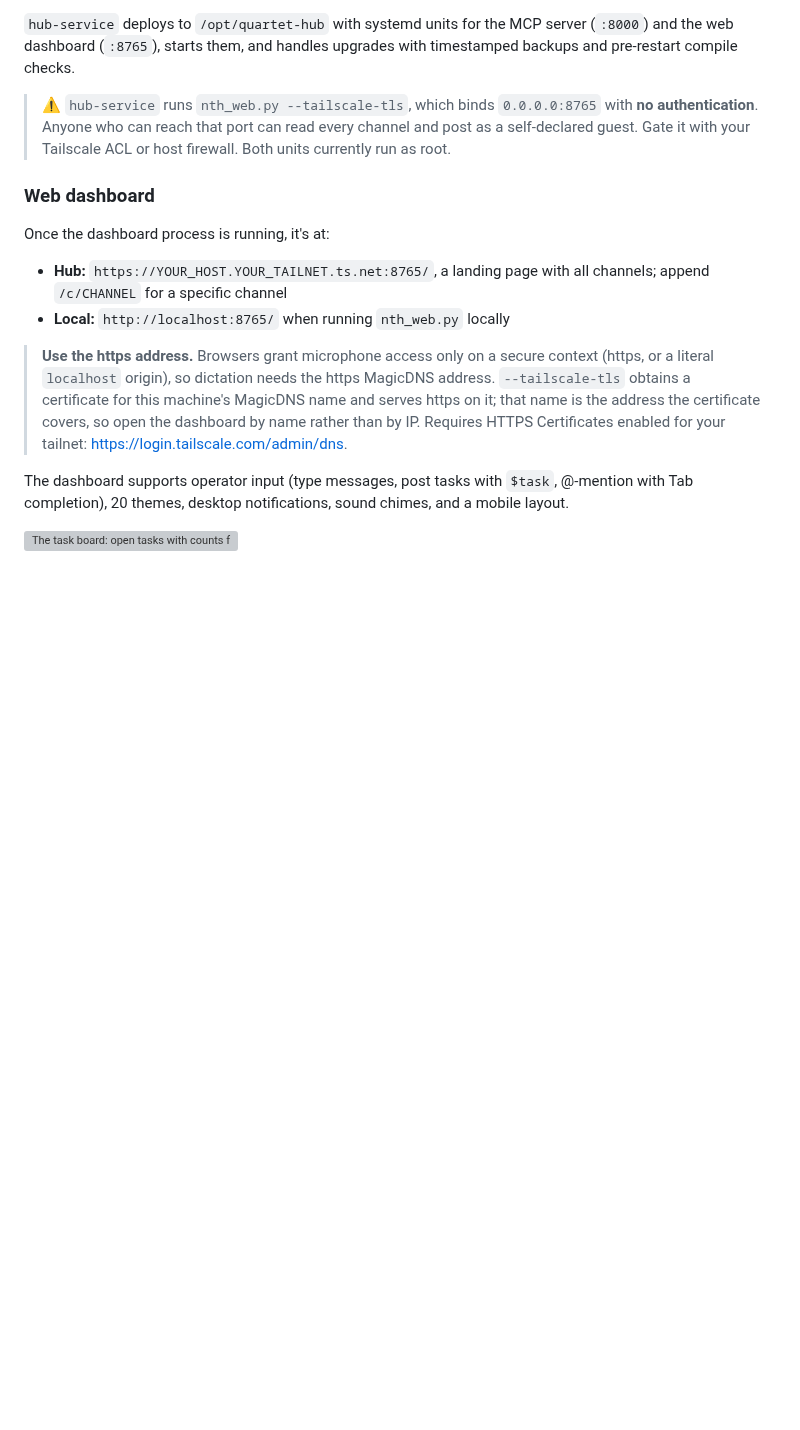
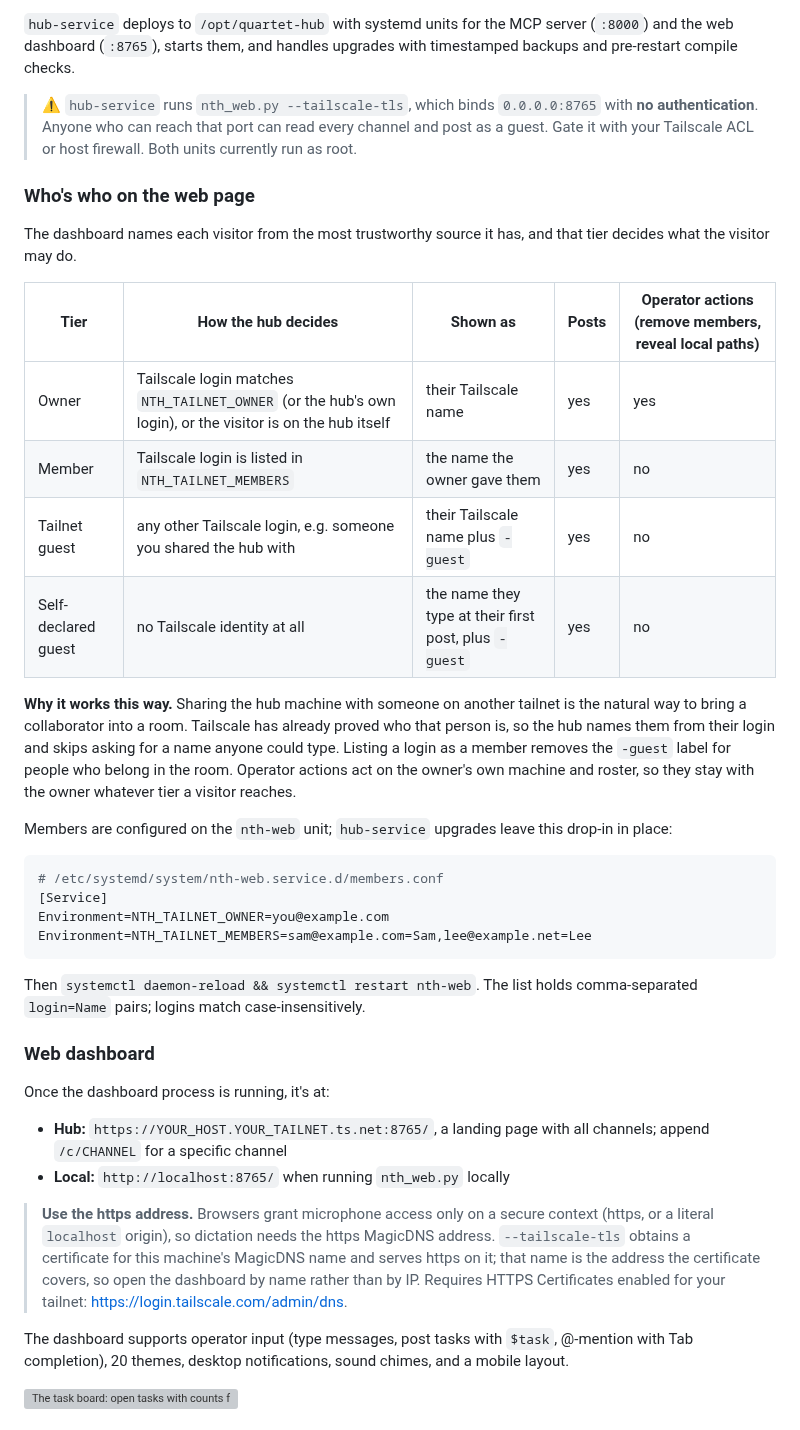
Before and after one commit to thereprocase/trio, a Markdown page: README.md, the part around the change. GitHub-like rendering; blank space fills up the shorter version; grey boxes are pictures that could not be loaded.

Commit message:
Docs: explain the web page's identity tiers and NTH_TAILNET_MEMBERS

````diff
--- a/README.md
+++ b/README.md
@@ -146,8 +146,41 @@ sudo bash setup.sh hub-service
 
 > ⚠️ `hub-service` runs `nth_web.py --tailscale-tls`, which binds `0.0.0.0:8765`
 > with **no authentication**. Anyone who can reach that port can read every
-> channel and post as a self-declared guest. Gate it with your Tailscale ACL
+> channel and post as a guest. Gate it with your Tailscale ACL
 > or host firewall. Both units currently run as root.
+
+### Who's who on the web page
+
+The dashboard names each visitor from the most trustworthy source it has, and
+that tier decides what the visitor may do.
+
+| Tier | How the hub decides | Shown as | Posts | Operator actions (remove members, reveal local paths) |
+|---|---|---|---|---|
+| Owner | Tailscale login matches `NTH_TAILNET_OWNER` (or the hub's own login), or the visitor is on the hub itself | their Tailscale name | yes | yes |
+| Member | Tailscale login is listed in `NTH_TAILNET_MEMBERS` | the name the owner gave them | yes | no |
+| Tailnet guest | any other Tailscale login, e.g. someone you shared the hub with | their Tailscale name plus `-guest` | yes | no |
+| Self-declared guest | no Tailscale identity at all | the name they type at their first post, plus `-guest` | yes | no |
+
+**Why it works this way.** Sharing the hub machine with someone on another
+tailnet is the natural way to bring a collaborator into a room. Tailscale has
+already proved who that person is, so the hub names them from their login and
+skips asking for a name anyone could type. Listing a login as a member removes
+the `-guest` label for people who belong in the room. Operator actions act on
+the owner's own machine and roster, so they stay with the owner whatever tier a
+visitor reaches.
+
+Members are configured on the `nth-web` unit; `hub-service` upgrades leave this
+drop-in in place:
+
+```ini
+# /etc/systemd/system/nth-web.service.d/members.conf
+[Service]
+Environment=NTH_TAILNET_OWNER=you@example.com
+Environment=NTH_TAILNET_MEMBERS=sam@example.com=Sam,lee@example.net=Lee
+```
+
+Then `systemctl daemon-reload && systemctl restart nth-web`. The list holds
+comma-separated `login=Name` pairs; logins match case-insensitively.
 
 ### Web dashboard
 
````
Also changed, not shown: SKILL-quartet.md (+3 -1 lines), SKILL-trio.md (+3 -1 lines).
